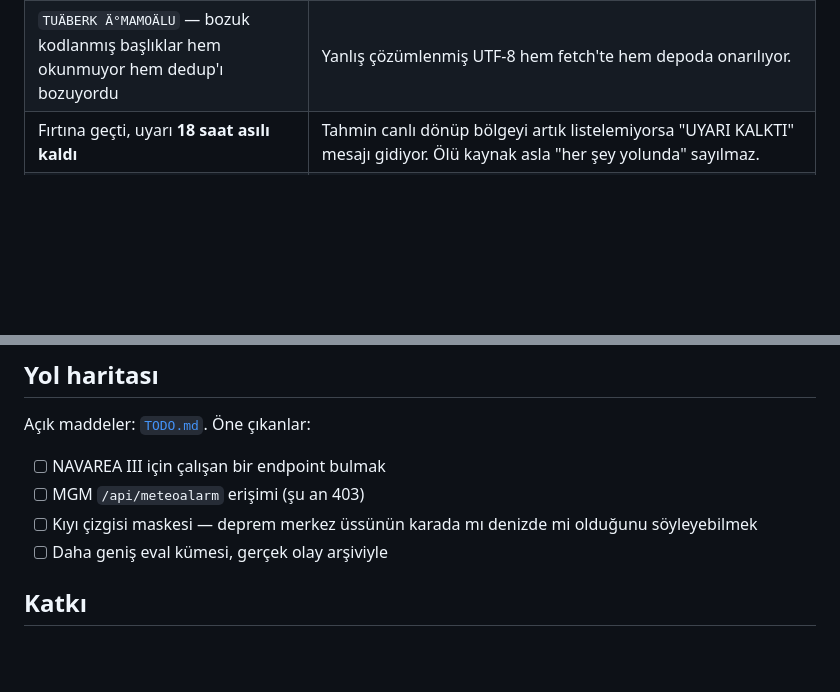
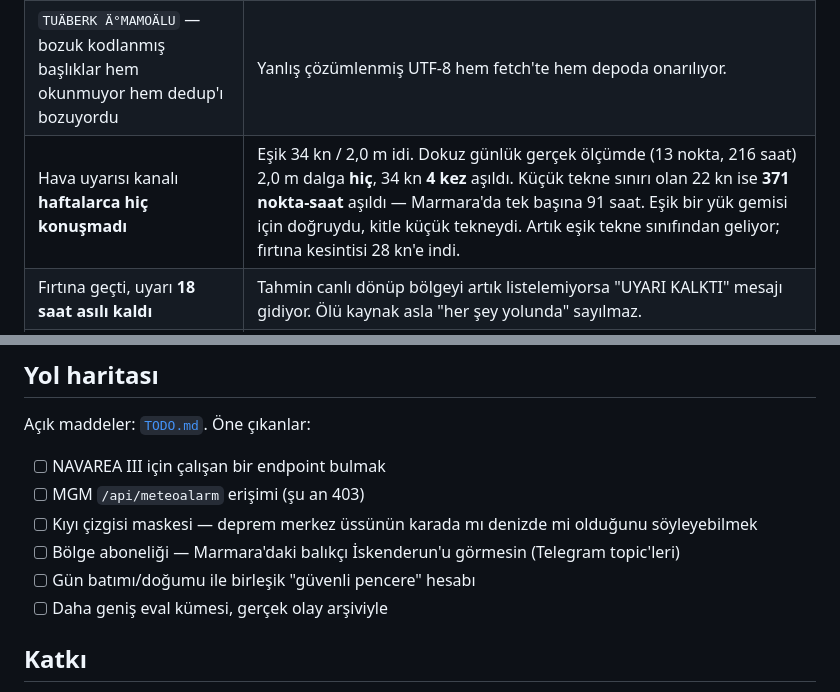
Before and after one commit to KeremKalyoncu/maritime-watch, a Markdown page: README.md, 2 parts joined by grey strips. GitHub-like rendering; blank space fills up the shorter version.

```diff
--- a/README.md
+++ b/README.md
@@ -180,6 +194,7 @@ hatalar ve karşılığında konan korumalar.
 | Ölen kişilerin ve yakınlarının **adları kanala ve git geçmişine** düştü | Cenaze/tutuklama/duruşma haberleri kaynakta eleniyor; kalanlarda kişi adı maskeleniyor. Gemi adları korunuyor — Türkçede gemi adları insan adına benzer. |
 | Aynı duyuru **her gün yeni olay** olarak haritaya düştü | Kimlikler tarihten değil içerikten türetiliyor. `hash()` süreç başına tuzlandığı için sha1'e geçildi. |
 | `TUÄBERK Ä°MAMOÄLU` — bozuk kodlanmış başlıklar hem okunmuyor hem dedup'ı bozuyordu | Yanlış çözümlenmiş UTF-8 hem fetch'te hem depoda onarılıyor. |
+| Hava uyarısı kanalı **haftalarca hiç konuşmadı** | Eşik 34 kn / 2,0 m idi. Dokuz günlük gerçek ölçümde (13 nokta, 216 saat) 2,0 m dalga **hiç**, 34 kn **4 kez** aşıldı. Küçük tekne sınırı olan 22 kn ise **371 nokta-saat** aşıldı — Marmara'da tek başına 91 saat. Eşik bir yük gemisi için doğruydu, kitle küçük tekneydi. Artık eşik tekne sınıfından geliyor; fırtına kesintisi 28 kn'e indi. |
 | Fırtına geçti, uyarı **18 saat asılı kaldı** | Tahmin canlı dönüp bölgeyi artık listelemiyorsa "UYARI KALKTI" mesajı gidiyor. Ölü kaynak asla "her şey yolunda" sayılmaz. |
 | 55 km içerideki deprem *"kıyıya yakın deprem"* diye duyuruldu | Kara/deniz maskesi olmadığı için artık tahmin yürütülmüyor: yalnız bölge adı ve en yakın limanın mesafesi yazılıyor. |
 | Cron atlayınca durum kayboluyordu | Gemi izleri, gönderilmiş mesajlar ve olay günlüğü depoya yazılıyor; `vessels.json` gemi başına tek satır, sıralı ve kısaltılmış koordinatla — git delta'ları çalışsın diye. |
@@ -341,6 +357,8 @@ Açık maddeler: [`TODO.md`](TODO.md). Öne çıkanlar:
 - [ ] NAVAREA III için çalışan bir endpoint bulmak
 - [ ] MGM `/api/meteoalarm` erişimi (şu an 403)
 - [ ] Kıyı çizgisi maskesi — deprem merkez üssünün karada mı denizde mi olduğunu söyleyebilmek
+- [ ] Bölge aboneliği — Marmara'daki balıkçı İskenderun'u görmesin (Telegram topic'leri)
+- [ ] Gün batımı/doğumu ile birleşik "güvenli pencere" hesabı
 - [ ] Daha geniş eval kümesi, gerçek olay arşiviyle
 
 ## Katkı
```
Also changed, not shown: other parts of README.md (+29 -14 lines).
